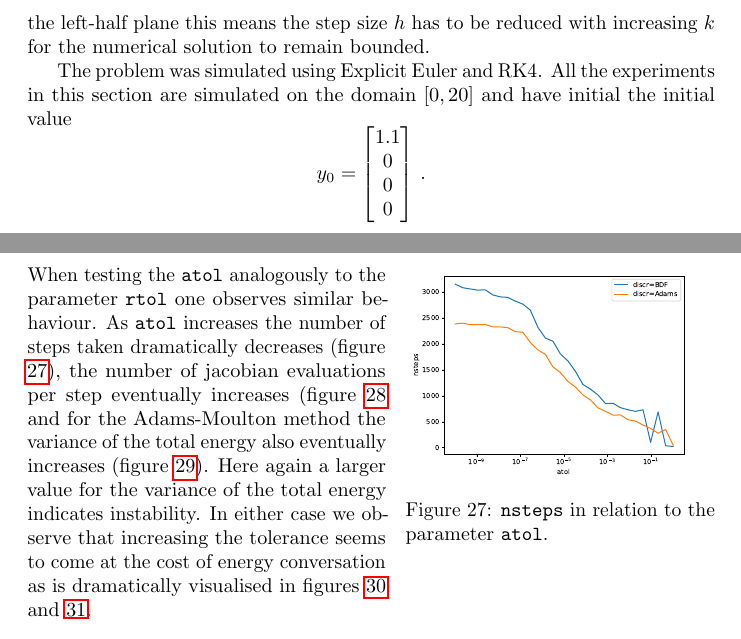
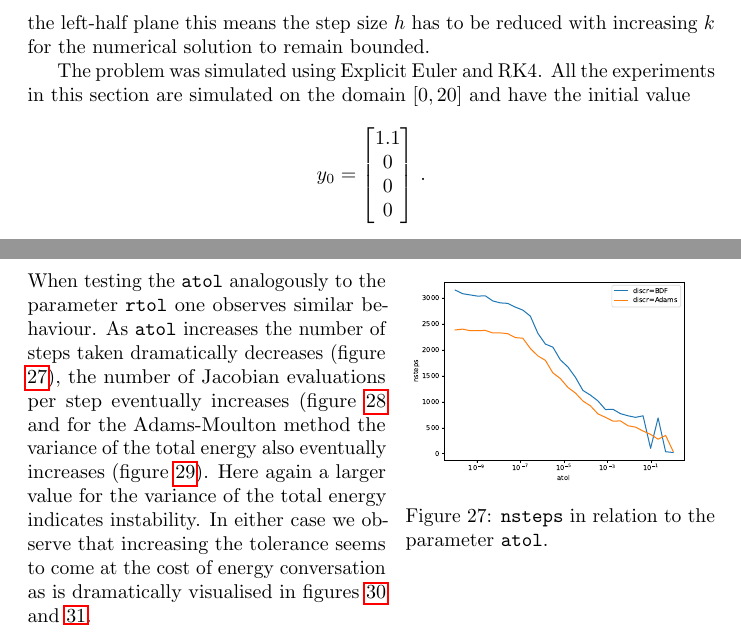
Before and after one commit to TheoKoppenhoefer/simulation-tools-VT23, a LaTeX document (Report/Report_SalvadorTheo.tex): two parts of pages 4 and 9 of 25, joined at a grey line, cut so that both start at the same text. Compiled offline with pdfLaTeX.

Commit message:
Fixed a typo.

```diff
--- a/Report/Report_SalvadorTheo.tex
+++ b/Report/Report_SalvadorTheo.tex
@@ -321,7 +321,7 @@ With increasing $k$ the elastic pendulum problem behaves increasingly stiff. As
 %\end{figure}
 
 The problem was simulated using Explicit Euler and RK4.
-All the experiments in this section are simulated on the domain $[0,20]$ and have initial the initial value $$y_0 = \vect{1.1 \\ 0 \\ 0 \\ 0}\,.$$
+All the experiments in this section are simulated on the domain $[0,20]$ and have the initial value $$y_0 = \vect{1.1 \\ 0 \\ 0 \\ 0}\,.$$
 The graphs are presented in polar coordinates where $r$ refers to the length of the spring and $\theta$ refers to the angle between the pendulum and the vertical axis.
 
 It can be observed that for the fixed step size $h=0.01$ Explicit Euler (figure \ref{exp_euler_k=50_h=0.01_c}) already shows instability for values of $k=50$ while RK4 (figure \ref{rk4_h=0.01_k=3000_c}) remains stable for values up to $k=3000$.
@@ -586,7 +586,7 @@ We now test the influence of the parameter \pyth{rtol} on the methods BDF and Ad
 \end{figure}
 
 
-When testing the \pyth{atol} analogously to the parameter \pyth{rtol} one observes similar behaviour. As \pyth{atol} increases the number of steps taken dramatically decreases (figure \ref{pl:nsteps3}), the number of jacobian evaluations per step eventually increases (figure \ref{pl:njacs_nsteps3} and for the Adams-Moulton method the variance of the total energy also eventually increases (figure \ref{pl:stability3}). Here again a larger value for the variance of the total energy indicates instability.
+When testing the \pyth{atol} analogously to the parameter \pyth{rtol} one observes similar behaviour. As \pyth{atol} increases the number of steps taken dramatically decreases (figure \ref{pl:nsteps3}), the number of Jacobian evaluations per step eventually increases (figure \ref{pl:njacs_nsteps3} and for the Adams-Moulton method the variance of the total energy also eventually increases (figure \ref{pl:stability3}). Here again a larger value for the variance of the total energy indicates instability.
 In either case we observe that increasing the tolerance seems to come at the cost of energy conversation as is dramatically visualised in figures \ref{pl:energy2} and \ref{pl:energy3}.
 
 
```
Also changed, not shown: Report/Report_SalvadorTheo.pdf.
